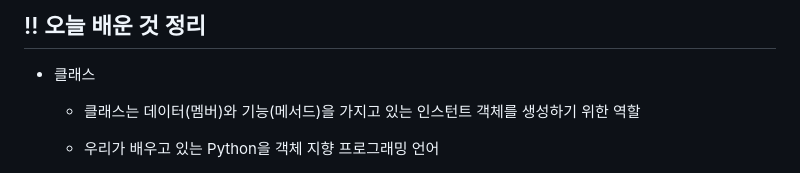
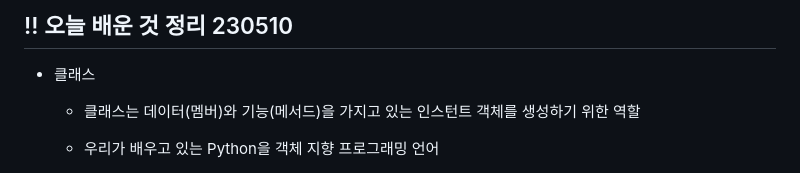
Before and after one commit to YuJinsoo/BackendOrmi, a Markdown page: Python/230510_today_study.md, the part around the change. Rendered like a GitHub page.

```diff
--- a/Python/230510_today_study.md
+++ b/Python/230510_today_study.md
@@ -1,4 +1,4 @@
-## !! 오늘 배운 것 정리
+## !! 오늘 배운 것 정리 230510
 
 - 클래스
 
```
Also changed, not shown: Python/230511_today_study.md (added, +107 -0 lines).
